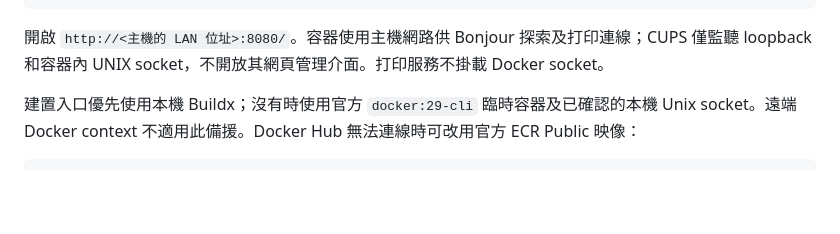
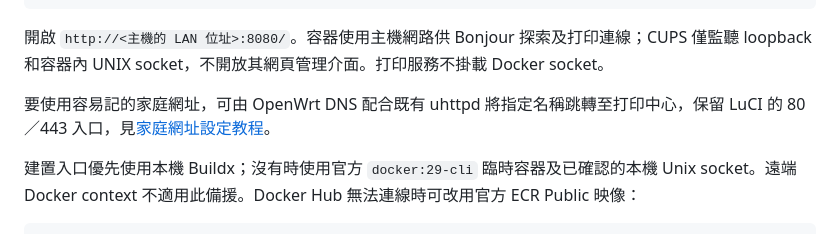
Before and after one commit to takanashi-tetsuya/family-print-center, a Markdown page: README.md, the part around the change. Drawn GitHub-style; blank space fills up the shorter version.

Commit message:
Document local hostname redirects without moving LuCI ports

````diff
--- a/README.md
+++ b/README.md
@@ -75,6 +75,8 @@ docker compose logs --tail=80
 ```
 
 開啟 `http://<主機的 LAN 位址>:8080/`。容器使用主機網路供 Bonjour 探索及打印連線；CUPS 僅監聽 loopback 和容器內 UNIX socket，不開放其網頁管理介面。打印服務不掛載 Docker socket。
+
+要使用容易記的家庭網址，可由 OpenWrt DNS 配合既有 uhttpd 將指定名稱跳轉至打印中心，保留 LuCI 的 80／443 入口，見[家庭網址設定教程](docs/local-domain.md)。
 
 建置入口優先使用本機 Buildx；沒有時使用官方 `docker:29-cli` 臨時容器及已確認的本機 Unix socket。遠端 Docker context 不適用此備援。Docker Hub 無法連線時可改用官方 ECR Public 映像：
 
````
Also changed, not shown: docs/local-domain.md (added, +158 -0 lines).
